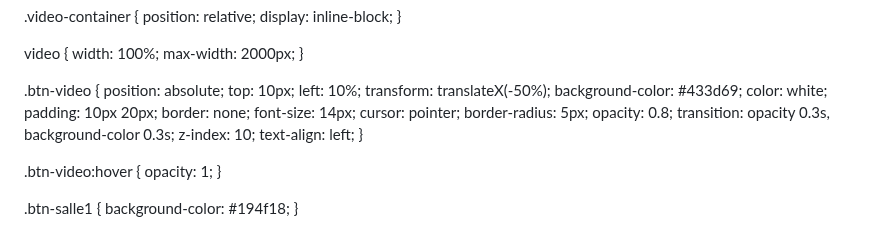
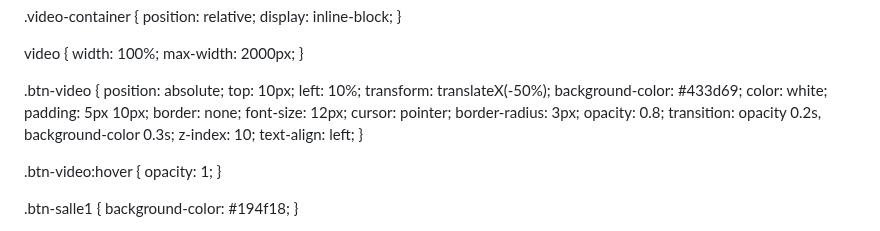
Before and after one commit to FaCoutu/fomo_perfo, a Markdown page: README.md, the part around the change. Drawn GitHub-style.

Commit message:
Update README_texte bouton.md

```diff
--- a/README.md
+++ b/README.md
@@ -40,13 +40,13 @@
        transform: translateX(-50%);
        background-color: #433d69;
        color: white;
-       padding: 10px 20px;
+       padding: 5px 10px;
        border: none;
-       font-size: 14px;
+       font-size: 12px;
        cursor: pointer;
-       border-radius: 5px;
+       border-radius: 3px;
        opacity: 0.8;
-       transition: opacity 0.3s, background-color 0.3s;
+       transition: opacity 0.2s, background-color 0.3s;
        z-index: 10;
        text-align: left;
    }
```
